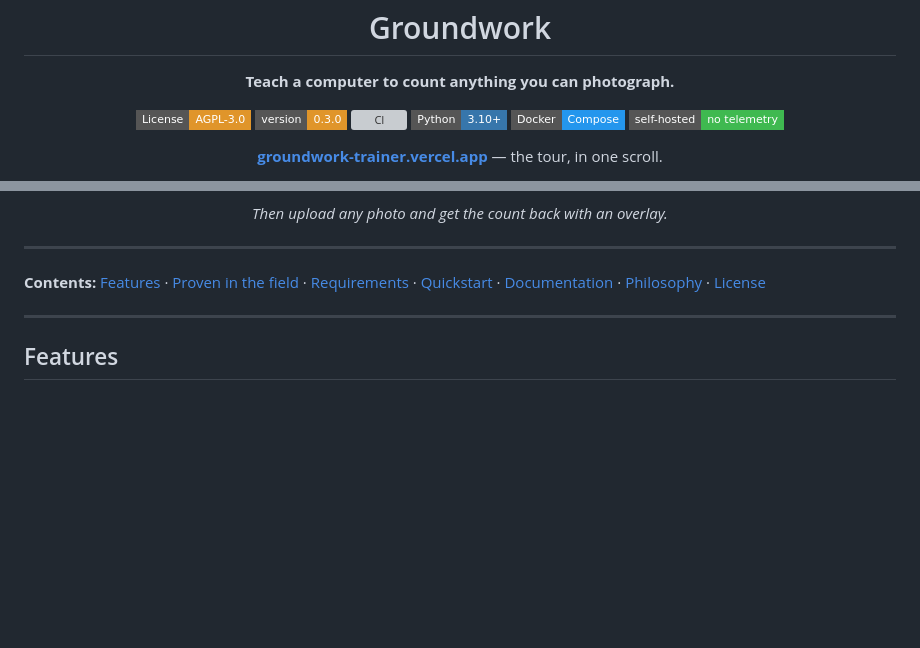
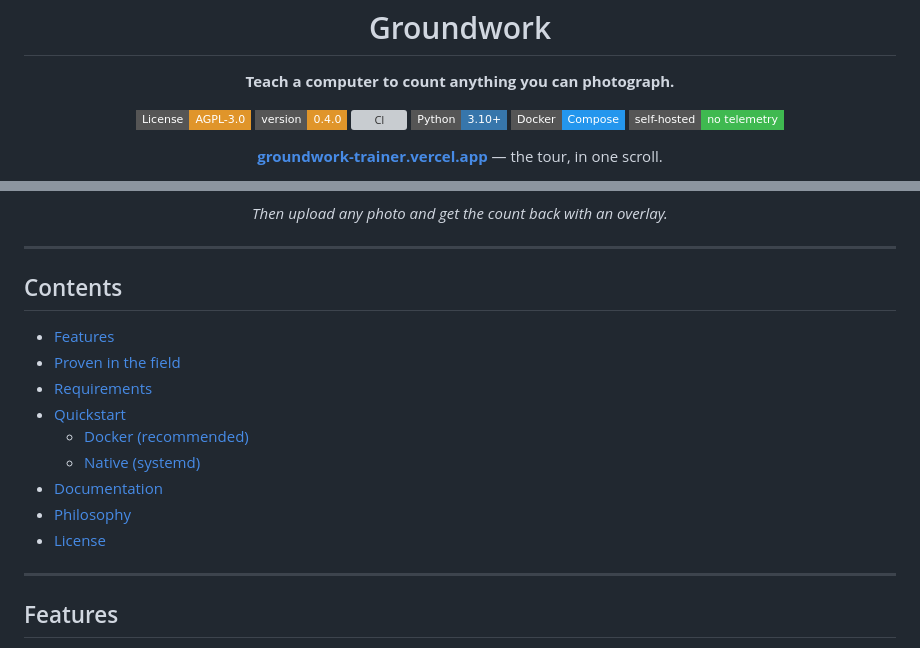
Before and after one commit to gammahazard/groundwork, a Markdown page: README.md, 2 parts joined by grey strips. Rendered like a GitHub page; badges without logos; blank space fills up the shorter version; grey boxes are pictures that could not be loaded.

Commit message:
readme: vertical table of contents, and the version badge catches up
The compact one-line "Contents:" becomes a proper nested list (the
Quickstart Docker/Native split is what people jump to). Also bumped the
version badge to 0.4.0 — release.sh bumps pyproject but not this
hardcoded shields URL, so it had gone stale the moment 0.4.0 tagged.

Co-Authored-By: Claude Fable 5 <noreply@anthropic.com>
Claude-Session: https://claude.ai/code/session_01SmRKY2xoXDuEshNaBWyfEF

```diff
--- a/README.md
+++ b/README.md
@@ -6,7 +6,7 @@
 
 <p>
   <a href="LICENSE"><img alt="License: AGPL-3.0" src="https://img.shields.io/badge/License-AGPL--3.0-e0952a?style=flat-square"></a>
-  <img alt="Version 0.3.0" src="https://img.shields.io/badge/version-0.3.0-e0952a?style=flat-square">
+  <img alt="Version 0.4.0" src="https://img.shields.io/badge/version-0.4.0-e0952a?style=flat-square">
   <a href="https://github.com/gammahazard/groundwork/actions/workflows/ci.yml"><img alt="CI" src="https://github.com/gammahazard/groundwork/actions/workflows/ci.yml/badge.svg?branch=main"></a>
   <img alt="Python 3.10+" src="https://img.shields.io/badge/Python-3.10+-3776AB?style=flat-square&logo=python&logoColor=white">
   <img alt="Docker Compose" src="https://img.shields.io/badge/Docker-Compose-2496ED?style=flat-square&logo=docker&logoColor=white">
@@ -38,9 +38,17 @@ over ssh and rsync.
 
 ---
 
-**Contents:** [Features](#features) · [Proven in the field](#proven-in-the-field) ·
-[Requirements](#requirements) · [Quickstart](#quickstart) ·
-[Documentation](#documentation) · [Philosophy](#philosophy) · [License](#license)
+## Contents
+
+- [Features](#features)
+- [Proven in the field](#proven-in-the-field)
+- [Requirements](#requirements)
+- [Quickstart](#quickstart)
+  - [Docker (recommended)](#docker-recommended)
+  - [Native (systemd)](#native-systemd)
+- [Documentation](#documentation)
+- [Philosophy](#philosophy)
+- [License](#license)
 
 ---
 
```
